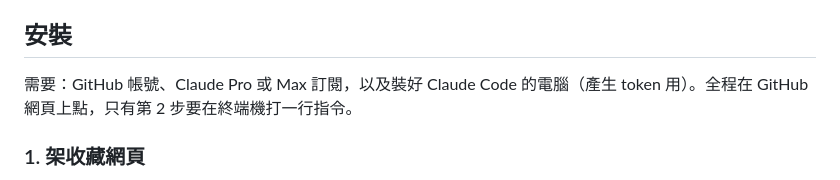
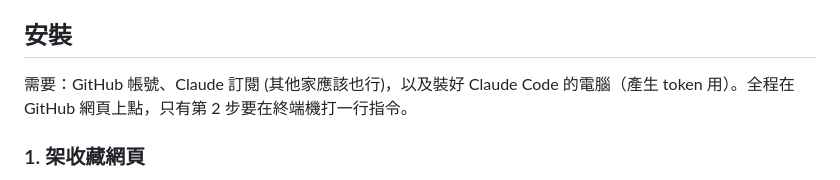
Before and after one commit to Eddycollab/github-collective-hub, a Markdown page: README.md, the part around the change. Drawn GitHub-style.

```diff
--- a/README.md
+++ b/README.md
@@ -30,7 +30,7 @@
 
 ## 安裝
 
-需要：GitHub 帳號、Claude Pro 或 Max 訂閱，以及裝好 Claude Code 的電腦（產生 token 用）。全程在 GitHub 網頁上點，只有第 2 步要在終端機打一行指令。
+需要：GitHub 帳號、Claude 訂閱 (其他家應該也行)，以及裝好 Claude Code 的電腦（產生 token 用）。全程在 GitHub 網頁上點，只有第 2 步要在終端機打一行指令。
 
 ### 1. 架收藏網頁
 
```
